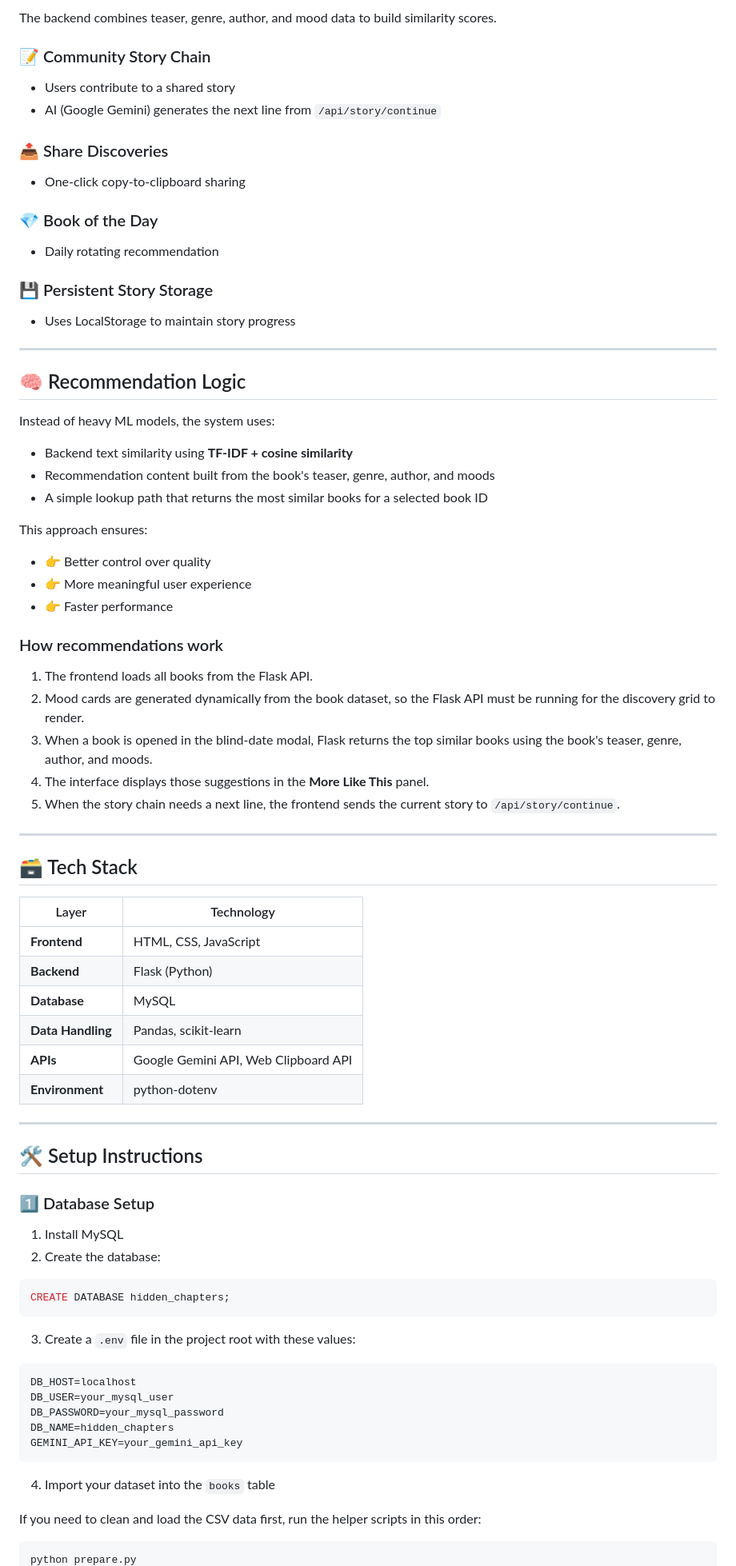
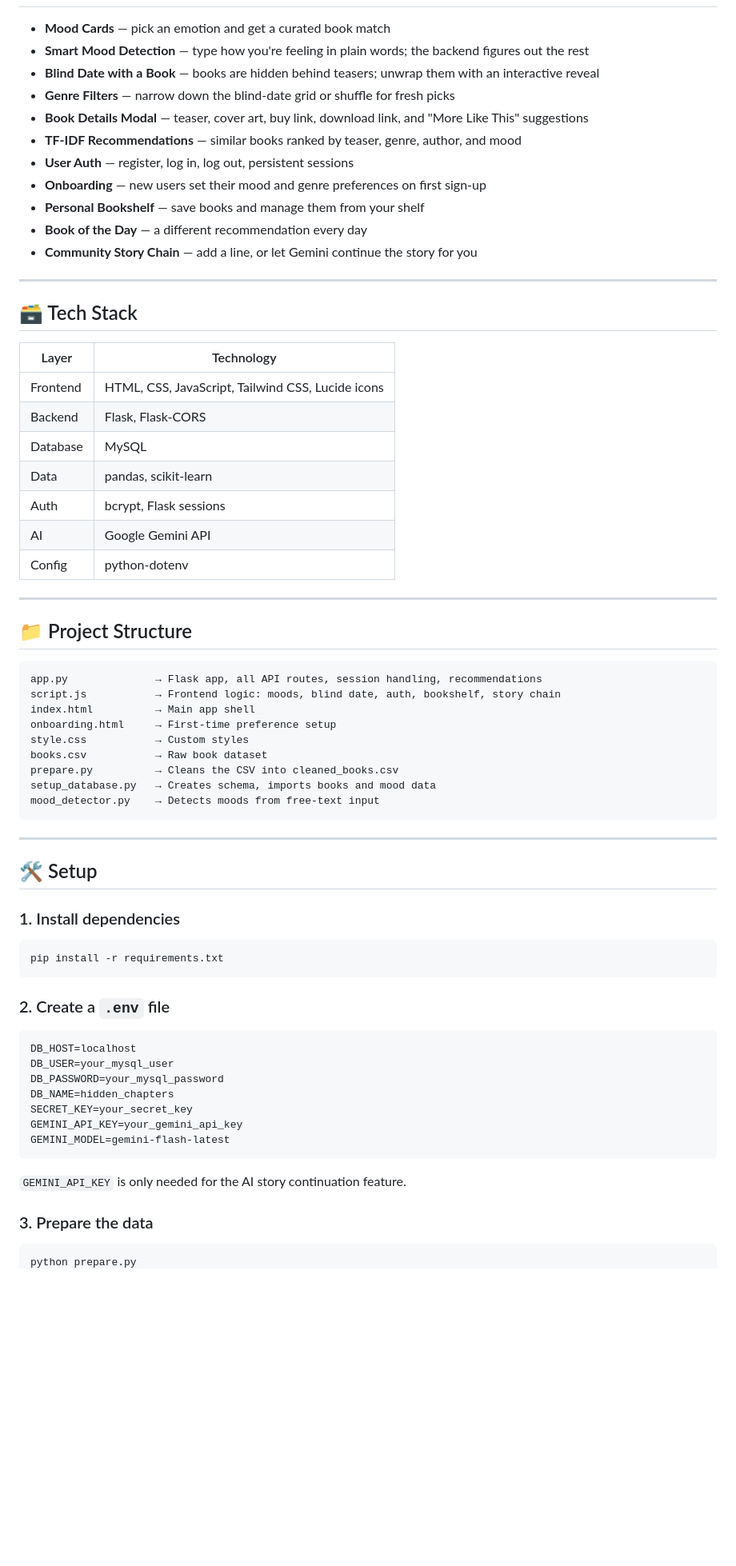
Before and after one commit to richaroy23/hidden-chapters, a Markdown page: README.md, the part around one of its changes. Shown at 80% size. Drawn GitHub-style; blank space fills up the shorter version.

Commit message:
Revise README.md

````diff
--- a/README.md
+++ b/README.md
@@ -73,41 +11,14 @@ Each book record contains:
-The backend combines teaser, genre, author, and mood data to build similarity scores.
-
-### 📝 Community Story Chain
-- Users contribute to a shared story
-- AI (Google Gemini) generates the next line from `/api/story/continue`
-
-### 📤 Share Discoveries
-- One-click copy-to-clipboard sharing
-
-### 💎 Book of the Day
-- Daily rotating recommendation
-
-### 💾 Persistent Story Storage
-- Uses LocalStorage to maintain story progress
-
----
-
-## 🧠 Recommendation Logic
-
-Instead of heavy ML models, the system uses:
-
-- Backend text similarity using **TF-IDF + cosine similarity**
-- Recommendation content built from the book's teaser, genre, author, and moods
-- A simple lookup path that returns the most similar books for a selected book ID
-
-This approach ensures:
-
-- 👉 Better control over quality
-- 👉 More meaningful user experience
-- 👉 Faster performance
-
-### How recommendations work
-
-1. The frontend loads all books from the Flask API.
-2. Mood cards are generated dynamically from the book dataset, so the Flask API must be running for the discovery grid to render.
-3. When a book is opened in the blind-date modal, Flask returns the top similar books using the book's teaser, genre, author, and moods.
-4. The interface displays those suggestions in the **More Like This** panel.
-5. When the story chain needs a next line, the frontend sends the current story to `/api/story/continue`.
+- **Mood Cards** — pick an emotion and get a curated book match
+- **Smart Mood Detection** — type how you're feeling in plain words; the backend figures out the rest
+- **Blind Date with a Book** — books are hidden behind teasers; unwrap them with an interactive reveal
+- **Genre Filters** — narrow down the blind-date grid or shuffle for fresh picks
+- **Book Details Modal** — teaser, cover art, buy link, download link, and "More Like This" suggestions
+- **TF-IDF Recommendations** — similar books ranked by teaser, genre, author, and mood
+- **User Auth** — register, log in, log out, persistent sessions
+- **Onboarding** — new users set their mood and genre preferences on first sign-up
+- **Personal Bookshelf** — save books and manage them from your shelf
+- **Book of the Day** — a different recommendation every day
+- **Community Story Chain** — add a line, or let Gemini continue the story for you
 
 ---
 
@@ -115,39 +26,55 @@ This approach ensures:
 
 | Layer | Technology |
 |-------|------------|
-| **Frontend** | HTML, CSS, JavaScript |
-| **Backend** | Flask (Python) |
-| **Database** | MySQL |
-| **Data Handling** | Pandas, scikit-learn |
-| **APIs** | Google Gemini API, Web Clipboard API |
-| **Environment** | python-dotenv |
+| Frontend | HTML, CSS, JavaScript, Tailwind CSS, Lucide icons |
+| Backend | Flask, Flask-CORS |
+| Database | MySQL |
+| Data | pandas, scikit-learn |
+| Auth | bcrypt, Flask sessions |
+| AI | Google Gemini API |
+| Config | python-dotenv |
 
 ---
 
-## 🛠️ Setup Instructions
+## 📁 Project Structure
 
-### 1️⃣ Database Setup
-
-1. Install MySQL
-2. Create the database:
-
-```sql
-CREATE DATABASE hidden_chapters;
+```
+app.py              → Flask app, all API routes, session handling, recommendations
+script.js           → Frontend logic: moods, blind date, auth, bookshelf, story chain
+index.html          → Main app shell
+onboarding.html     → First-time preference setup
+style.css           → Custom styles
+books.csv           → Raw book dataset
+prepare.py          → Cleans the CSV into cleaned_books.csv
+setup_database.py   → Creates schema, imports books and mood data
+mood_detector.py    → Detects moods from free-text input
 ```
 
-3. Create a `.env` file in the project root with these values:
+---
+
+## 🛠️ Setup
+
+### 1. Install dependencies
+
+```bash
+pip install -r requirements.txt
+```
+
+### 2. Create a `.env` file
 
 ```env
 DB_HOST=localhost
 DB_USER=your_mysql_user
 DB_PASSWORD=your_mysql_password
 DB_NAME=hidden_chapters
+SECRET_KEY=your_secret_key
 GEMINI_API_KEY=your_gemini_api_key
+GEMINI_MODEL=gemini-flash-latest
 ```
 
-4. Import your dataset into the `books` table
+`GEMINI_API_KEY` is only needed for the AI story continuation feature.
 
-If you need to clean and load the CSV data first, run the helper scripts in this order:
+### 3. Prepare the data
 
 ```bash
 python prepare.py
````
Also changed, not shown: other parts of README.md (+17 -106 lines).
